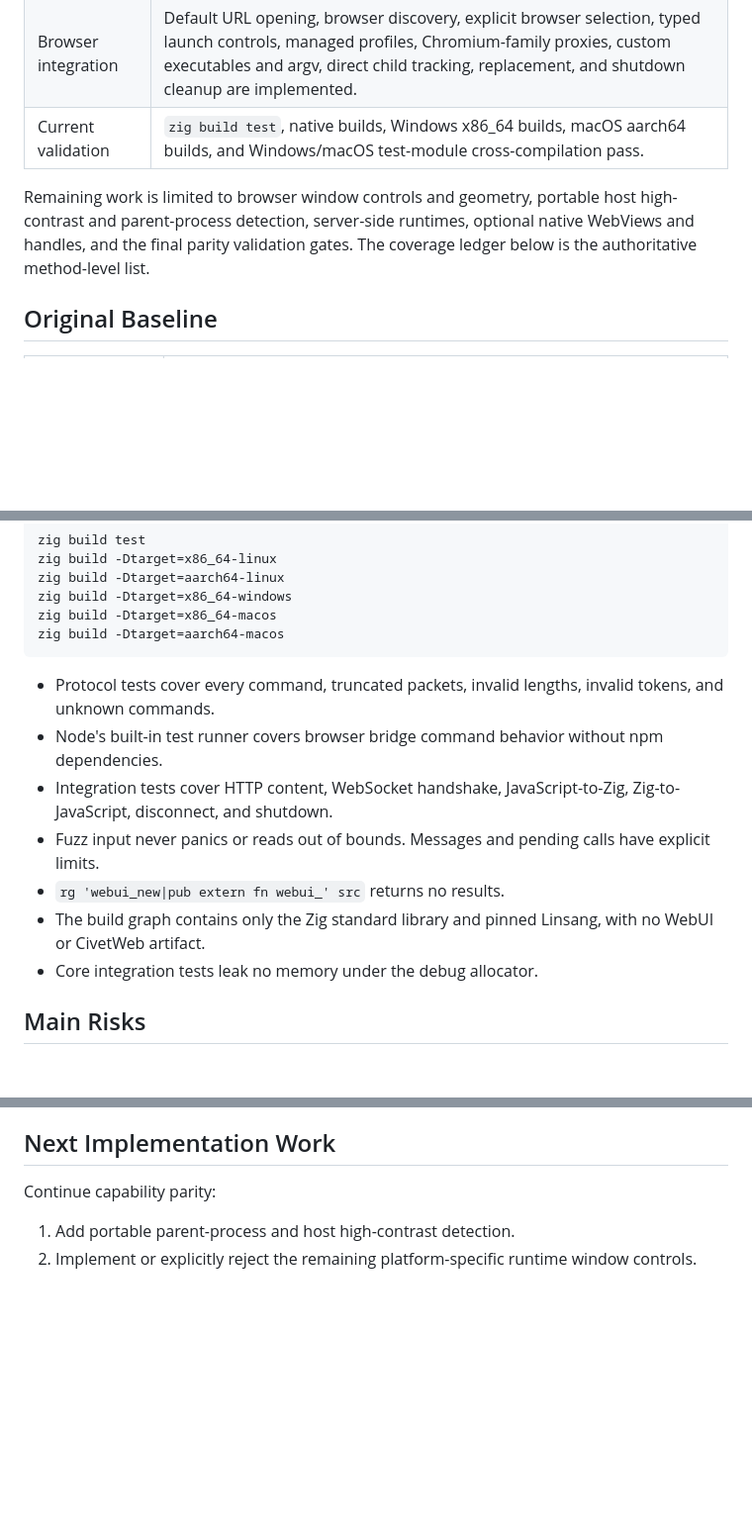
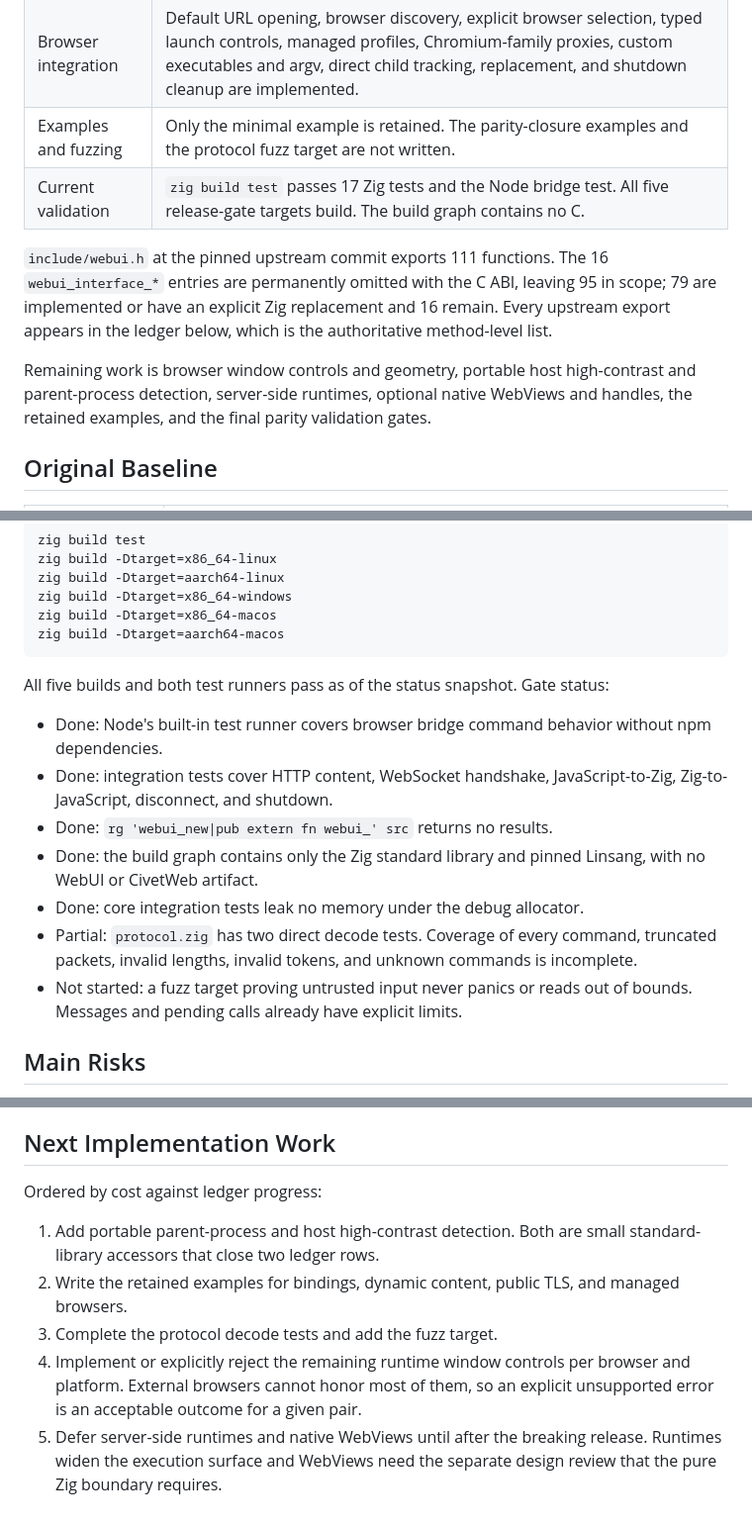
Before and after one commit to webui-dev/zig-webui, a Markdown page: docs/PURE_ZIG_REFACTOR.md, 3 parts joined by grey strips. Shown at 99% size. GitHub-like rendering; blank space fills up the shorter version.

Commit message:
Record verified rewrite status and remaining gates
Add the upstream export coverage count, note the missing parity-closure
examples and protocol fuzz target, mark each completion gate as done,
partial, or not started, and reorder the next implementation work.

````diff
--- a/docs/PURE_ZIG_REFACTOR.md
+++ b/docs/PURE_ZIG_REFACTOR.md
@@ -31,12 +31,19 @@ deleted.
 | Browser bridge | Bindings, typed arguments and replies, events, deferred replies, JavaScript evaluation, raw data, navigation, and multiple clients are implemented. |
 | Content and lifecycle | HTML, directories, custom handlers, external URLs, runtime content replacement, default directories, favicons, directory monitoring, logging, and deterministic shutdown are implemented. |
 | Browser integration | Default URL opening, browser discovery, explicit browser selection, typed launch controls, managed profiles, Chromium-family proxies, custom executables and argv, direct child tracking, replacement, and shutdown cleanup are implemented. |
-| Current validation | `zig build test`, native builds, Windows x86_64 builds, macOS aarch64 builds, and Windows/macOS test-module cross-compilation pass. |
+| Examples and fuzzing | Only the minimal example is retained. The parity-closure examples and the protocol fuzz target are not written. |
+| Current validation | `zig build test` passes 17 Zig tests and the Node bridge test. All five release-gate targets build. The build graph contains no C. |
 
-Remaining work is limited to browser window controls and geometry, portable
-host high-contrast and parent-process detection, server-side runtimes, optional
-native WebViews and handles, and the final parity validation gates. The
-coverage ledger below is the authoritative method-level list.
+`include/webui.h` at the pinned upstream commit exports 111 functions. The 16
+`webui_interface_*` entries are permanently omitted with the C ABI, leaving 95
+in scope; 79 are implemented or have an explicit Zig replacement and 16 remain.
+Every upstream export appears in the ledger below, which is the authoritative
+method-level list.
+
+Remaining work is browser window controls and geometry, portable host
+high-contrast and parent-process detection, server-side runtimes, optional
+native WebViews and handles, the retained examples, and the final parity
+validation gates.
 
 ## Original Baseline
 
@@ -491,18 +502,22 @@ zig build -Dtarget=x86_64-macos
 zig build -Dtarget=aarch64-macos
 ```
 
-- Protocol tests cover every command, truncated packets, invalid lengths,
-  invalid tokens, and unknown commands.
-- Node's built-in test runner covers browser bridge command behavior without
-  npm dependencies.
-- Integration tests cover HTTP content, WebSocket handshake, JavaScript-to-Zig,
-  Zig-to-JavaScript, disconnect, and shutdown.
-- Fuzz input never panics or reads out of bounds. Messages and pending calls
-  have explicit limits.
-- `rg 'webui_new|pub extern fn webui_' src` returns no results.
-- The build graph contains only the Zig standard library and pinned Linsang,
-  with no WebUI or CivetWeb artifact.
-- Core integration tests leak no memory under the debug allocator.
+All five builds and both test runners pass as of the status snapshot. Gate
+status:
+
+- Done: Node's built-in test runner covers browser bridge command behavior
+  without npm dependencies.
+- Done: integration tests cover HTTP content, WebSocket handshake,
+  JavaScript-to-Zig, Zig-to-JavaScript, disconnect, and shutdown.
+- Done: `rg 'webui_new|pub extern fn webui_' src` returns no results.
+- Done: the build graph contains only the Zig standard library and pinned
+  Linsang, with no WebUI or CivetWeb artifact.
+- Done: core integration tests leak no memory under the debug allocator.
+- Partial: `protocol.zig` has two direct decode tests. Coverage of every
+  command, truncated packets, invalid lengths, invalid tokens, and unknown
+  commands is incomplete.
+- Not started: a fuzz target proving untrusted input never panics or reads out
+  of bounds. Messages and pending calls already have explicit limits.
 
 ## Main Risks
 
@@ -518,8 +533,16 @@ zig build -Dtarget=aarch64-macos
 
 ## Next Implementation Work
 
-Continue capability parity:
+Ordered by cost against ledger progress:
 
-1. Add portable parent-process and host high-contrast detection.
-2. Implement or explicitly reject the remaining platform-specific runtime
-   window controls.
+1. Add portable parent-process and host high-contrast detection. Both are small
+   standard-library accessors that close two ledger rows.
+2. Write the retained examples for bindings, dynamic content, public TLS, and
+   managed browsers.
+3. Complete the protocol decode tests and add the fuzz target.
+4. Implement or explicitly reject the remaining runtime window controls per
+   browser and platform. External browsers cannot honor most of them, so an
+   explicit unsupported error is an acceptable outcome for a given pair.
+5. Defer server-side runtimes and native WebViews until after the breaking
+   release. Runtimes widen the execution surface and WebViews need the separate
+   design review that the pure Zig boundary requires.
````
Also changed, not shown: other parts of docs/PURE_ZIG_REFACTOR.md (+5 -1 lines).
